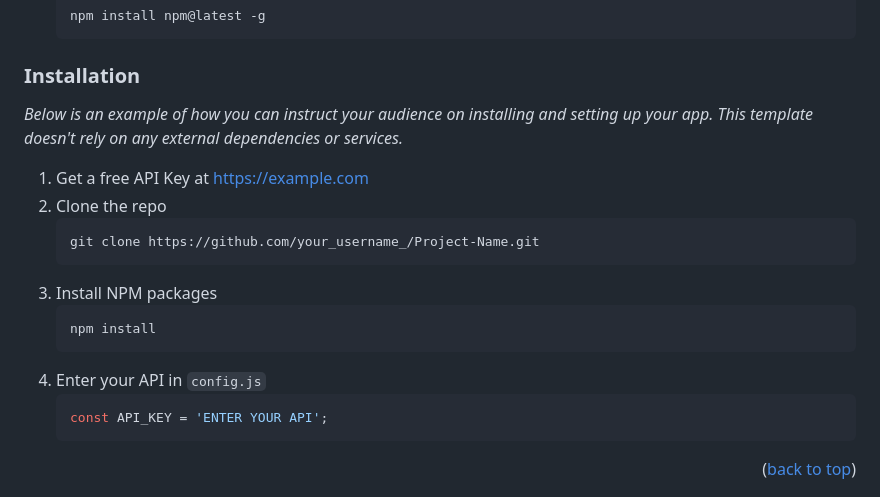
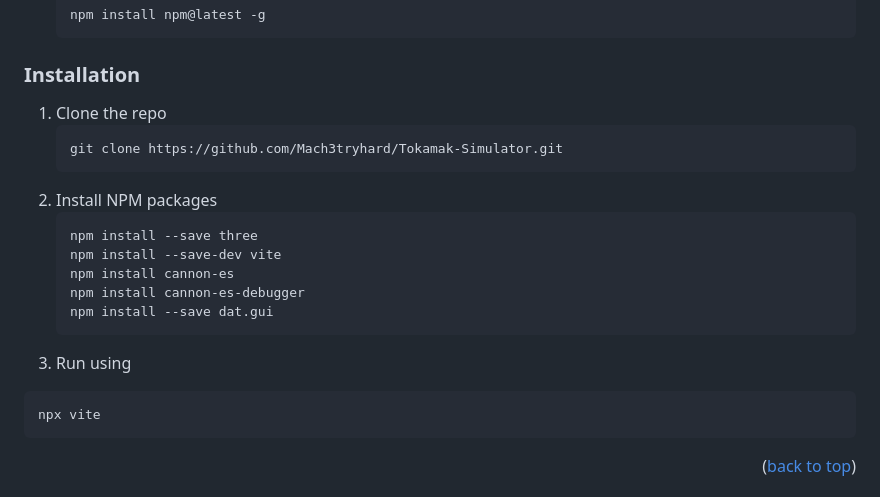
Before and after one commit to Mach3tryhard/Tokamak-Simulator, a Markdown page: README.md, the part around one of its changes. Rendered like a GitHub page.

````diff
--- a/README.md
+++ b/README.md
@@ -112,21 +115,22 @@ Node installation is required to run this project.
 
 ### Installation
 
-_Below is an example of how you can instruct your audience on installing and setting up your app. This template doesn't rely on any external dependencies or services._
-
-1. Get a free API Key at [https://example.com](https://example.com)
-2. Clone the repo
+1. Clone the repo
    ```sh
-   git clone https://github.com/your_username_/Project-Name.git
+   git clone https://github.com/Mach3tryhard/Tokamak-Simulator.git
    ```
-3. Install NPM packages
+2. Install NPM packages
    ```sh
-   npm install
+   npm install --save three
+   npm install --save-dev vite
+   npm install cannon-es
+   npm install cannon-es-debugger
+   npm install --save dat.gui
    ```
-4. Enter your API in `config.js`
-   ```js
-   const API_KEY = 'ENTER YOUR API';
-   ```
+3. Run using
+  ```sh
+  npx vite
+  ```
 
 <p align="right">(<a href="#readme-top">back to top</a>)</p>
 
````
Also changed, not shown: other parts of README.md (+3 -0 lines).
